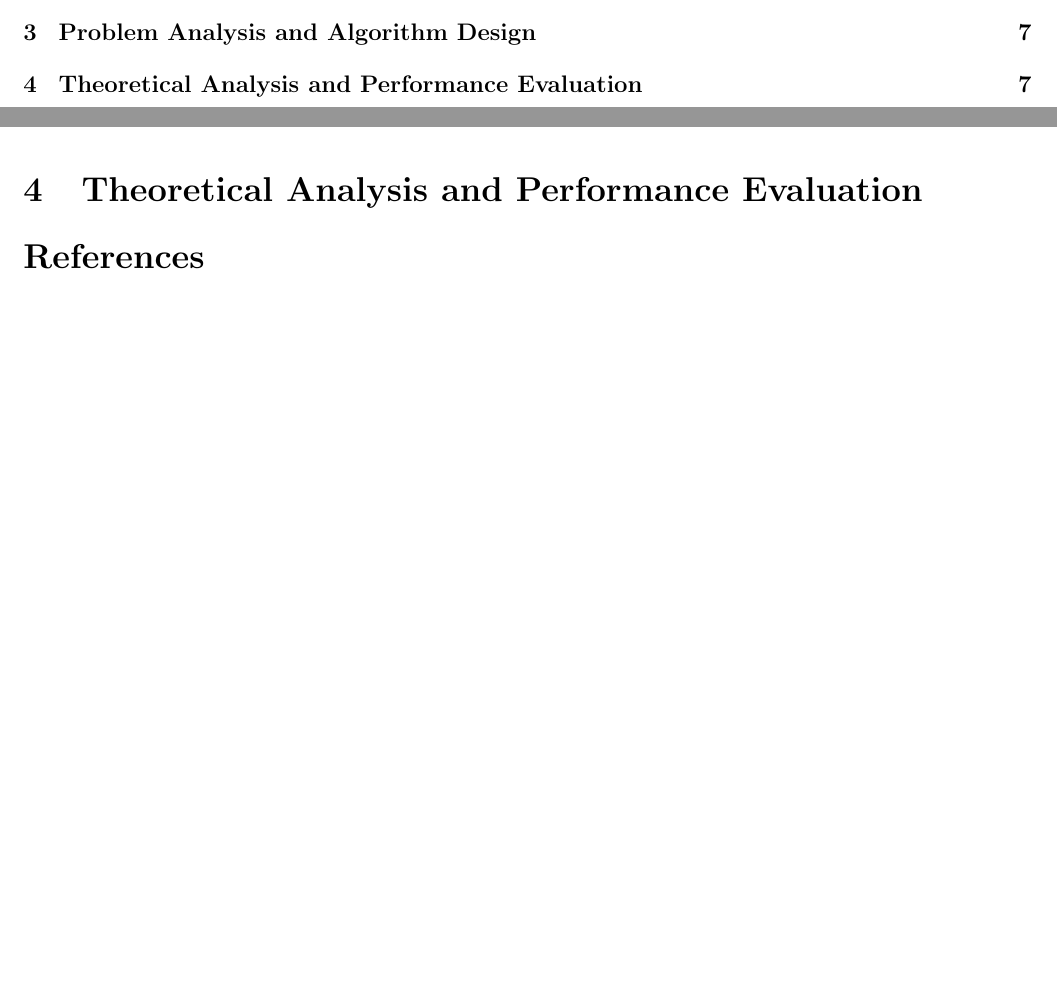
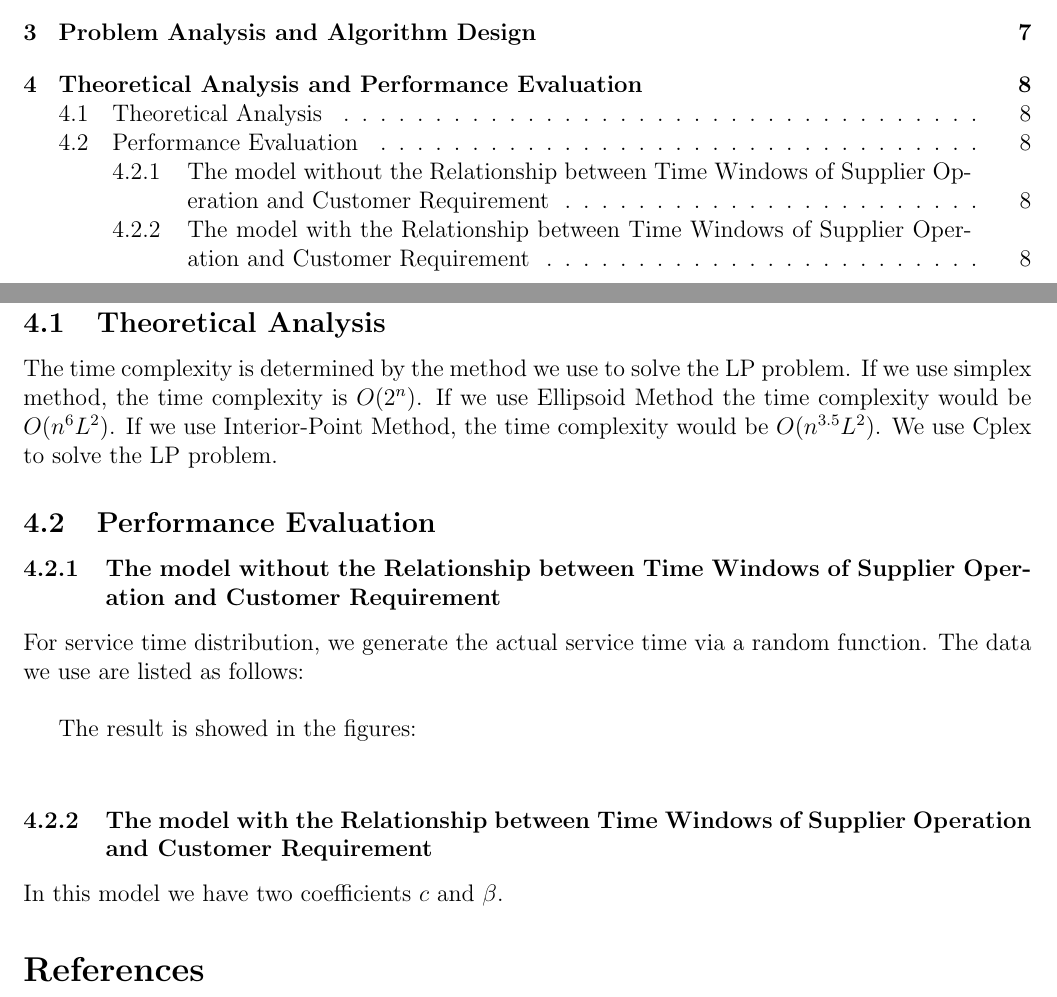
Before and after one commit to aweftr/algorithm_project, a LaTeX paper (algorithm-project/algorithm-project.tex): two parts of pages 1 and 7 of 7 before the commit and two parts of pages 1 and 8 of 8 after it, joined at a grey line, cut so that both start at the same text, the shorter picture padded with empty space. Compiled offline with pdfLaTeX.

Commit message:
Add files via upload

```diff
--- a/algorithm-project/algorithm-project.tex
+++ b/algorithm-project/algorithm-project.tex
@@ -260,6 +261,14 @@ In this project we use Cplex to solve the LP problem.
 \section{Theoretical Analysis and Performance Evaluation}
+\subsection{Theoretical Analysis}
+The time complexity is determined by the method we use to solve the LP problem. If we use simplex method, the time complexity is $O(2^n)$. If we use Ellipsoid Method the time complexity would be $O(n^6L^2)$. If we use Interior-Point Method, the time complexity would be $O(n^{3.5}L^2)$. We use Cplex to solve the LP problem.
+\subsection{Performance Evaluation}
+\subsubsection{The model without the Relationship between Time Windows of Supplier Operation and Customer Requirement}
+For service time distribution, we generate the actual service time via a random function. The data we use are listed as follows:\\
 
+The result is showed in the figures:\\
 
+\subsubsection{The model with the Relationship between Time Windows of Supplier Operation and Customer Requirement}
+In this model we have two coefficients $c$ and $\beta$.
 \begin{thebibliography}{1}
 \bibitem{Liu}  Liu WH, Yang Y, Li X, Xu HT, Xie D. A time scheduling model of logistics service supply chain with mass customized logistics service. Discrete Dynamics in Nature and Society. 2012;2012:18 pages.482978
 \bibitem{Convex} Stephen Boyd,Lieven Vandenberghe. Convex Optimization [M]
```
Also changed, not shown: algorithm-project/algorithm-project.pdf, algorithm-project/algorithm-project.tex (1 more changed lines), 5 other files.
